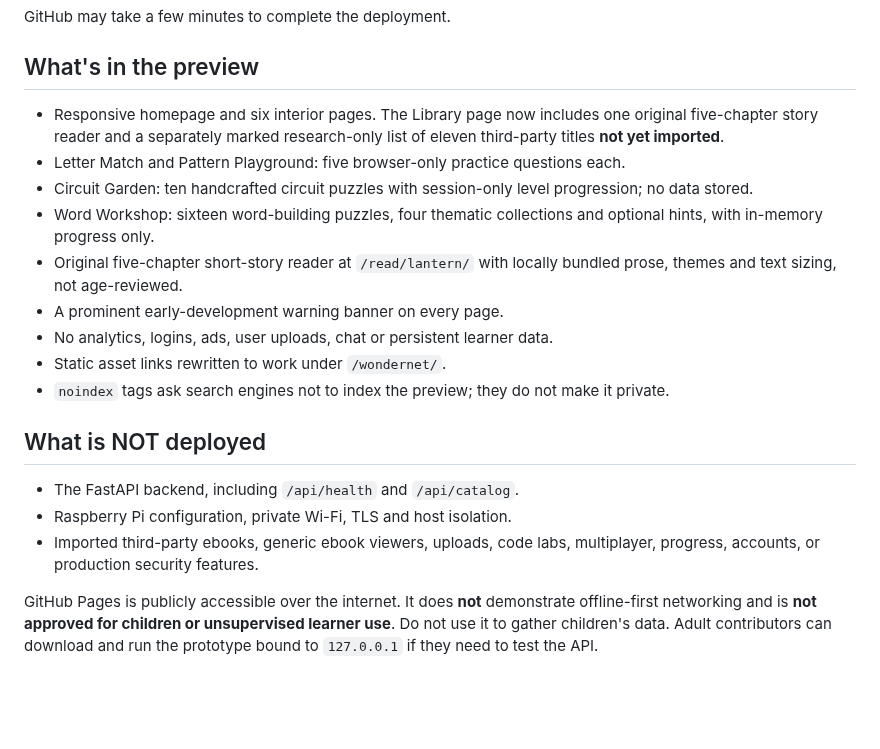
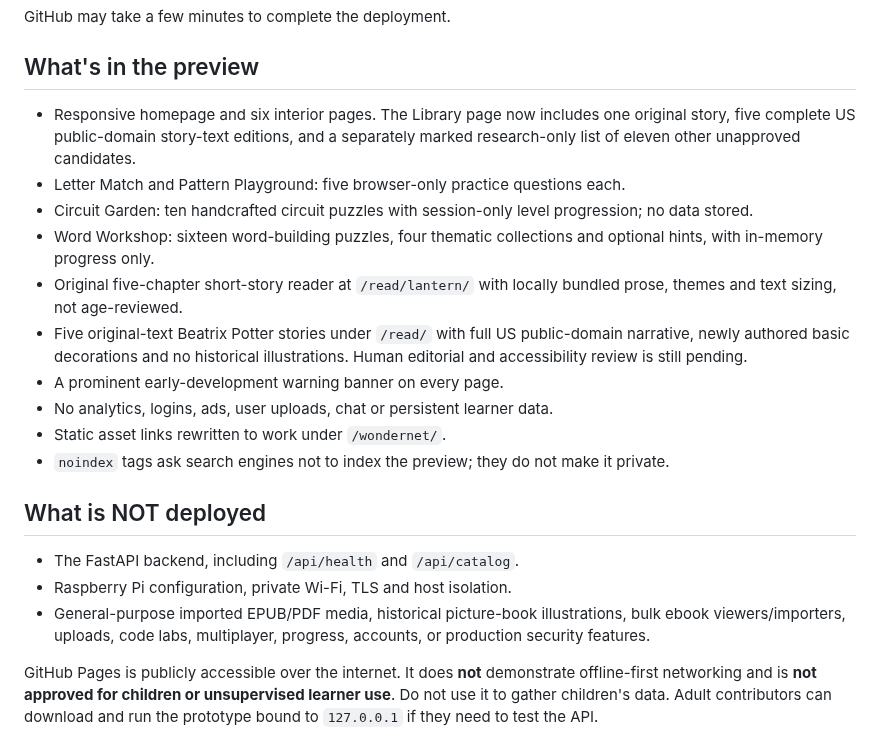
Before and after one commit to KadenBar/wondernet, a Markdown page: docs/pages-preview.md, the part around the change. Rendered like a GitHub page; blank space fills up the shorter version.

Commit message:
Describe what is and is not part of 17-page static library export

```diff
--- a/docs/pages-preview.md
+++ b/docs/pages-preview.md
@@ -15,11 +15,12 @@ GitHub may take a few minutes to complete the deployment.
 
 ## What's in the preview
 
-- Responsive homepage and six interior pages. The Library page now includes one original five-chapter story reader and a separately marked research-only list of eleven third-party titles **not yet imported**.
+- Responsive homepage and six interior pages. The Library page now includes one original story, five complete US public-domain story-text editions, and a separately marked research-only list of eleven other unapproved candidates.
 - Letter Match and Pattern Playground: five browser-only practice questions each.
 - Circuit Garden: ten handcrafted circuit puzzles with session-only level progression; no data stored.
 - Word Workshop: sixteen word-building puzzles, four thematic collections and optional hints, with in-memory progress only.
 - Original five-chapter short-story reader at `/read/lantern/` with locally bundled prose, themes and text sizing, not age-reviewed.
+- Five original-text Beatrix Potter stories under `/read/` with full US public-domain narrative, newly authored basic decorations and no historical illustrations. Human editorial and accessibility review is still pending.
 - A prominent early-development warning banner on every page.
 - No analytics, logins, ads, user uploads, chat or persistent learner data.
 - Static asset links rewritten to work under `/wondernet/`.
@@ -29,7 +30,7 @@ GitHub may take a few minutes to complete the deployment.
 
 - The FastAPI backend, including `/api/health` and `/api/catalog`.
 - Raspberry Pi configuration, private Wi-Fi, TLS and host isolation.
-- Imported third-party ebooks, generic ebook viewers, uploads, code labs, multiplayer, progress, accounts, or production security features.
+- General-purpose imported EPUB/PDF media, historical picture-book illustrations, bulk ebook viewers/importers, uploads, code labs, multiplayer, progress, accounts, or production security features.
 
 GitHub Pages is publicly accessible over the internet. It does **not** demonstrate offline-first networking and is **not approved for children or unsupervised learner use**. Do not use it to gather children's data. Adult contributors can download and run the prototype bound to `127.0.0.1` if they need to test the API.
 
```
